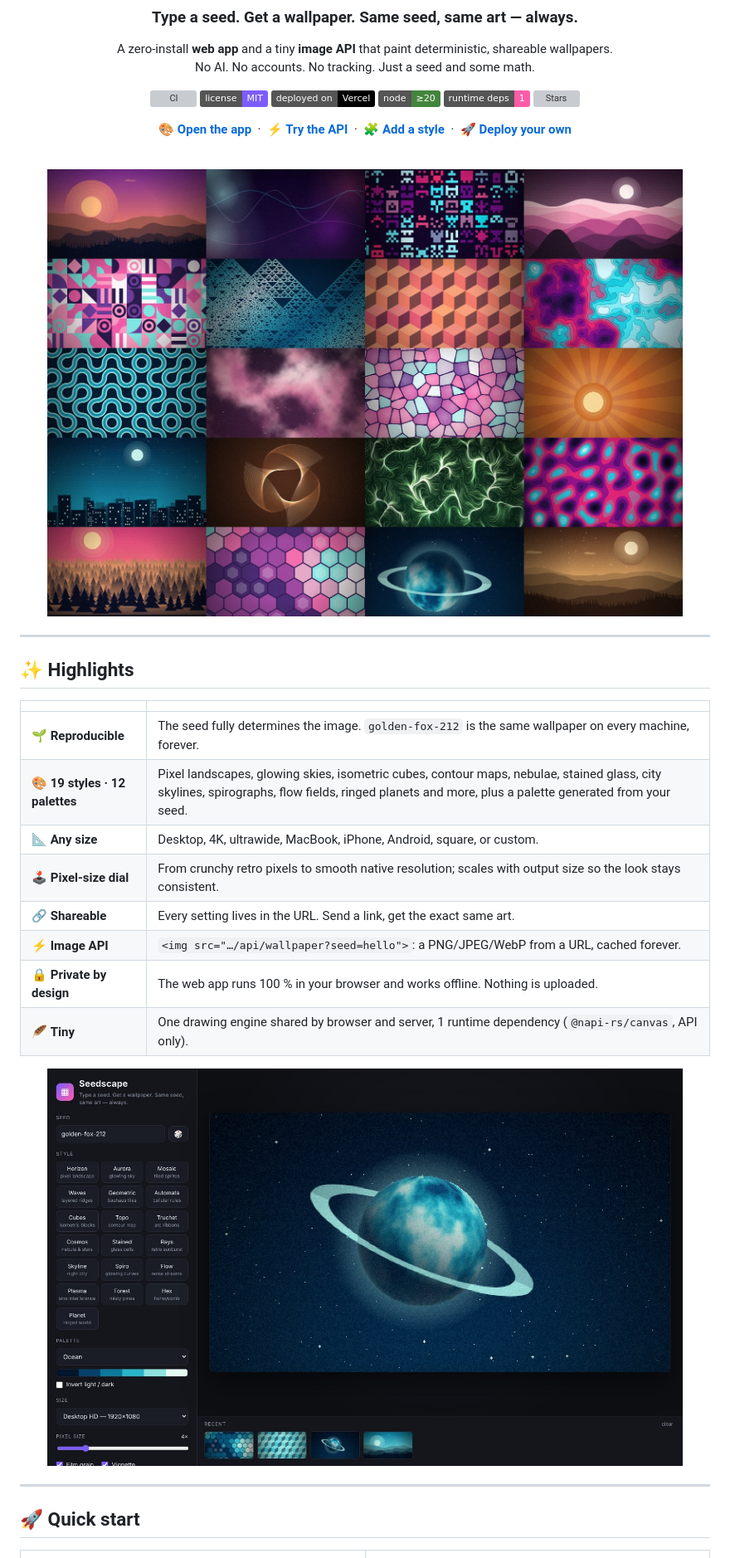
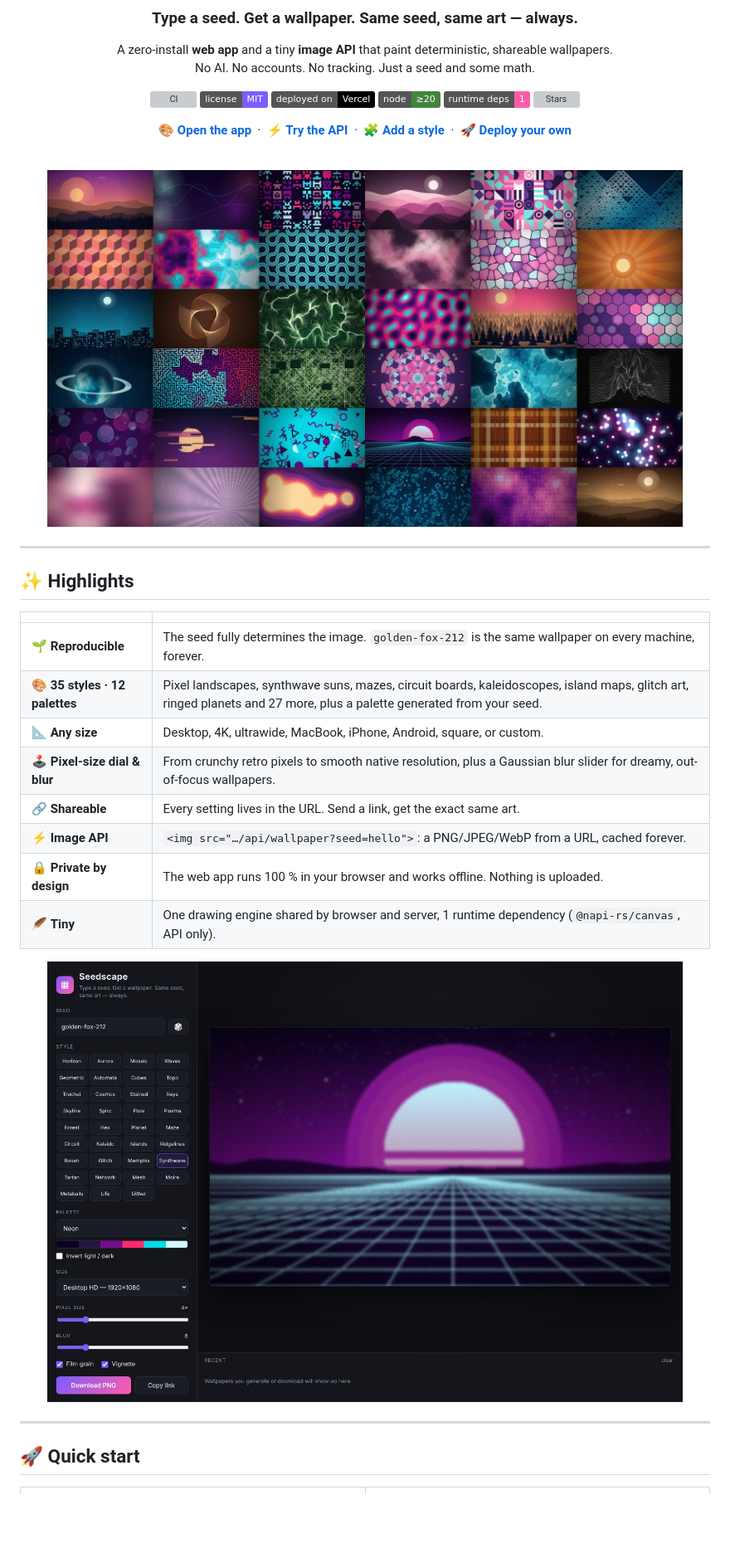
Before and after one commit to mskraban/seedscape, a Markdown page: README.md, the part around one of its changes. Shown at 83% size. Drawn GitHub-style; pictures changed too: docs/app.jpg, docs/gallery.jpg; badges without logos; blank space fills up the shorter version; grey boxes are pictures that could not be loaded.

```diff
--- a/README.md
+++ b/README.md
@@ -36,9 +36,9 @@ No AI. No accounts. No tracking. Just a seed and some math.
 |  |  |
 |---|---|
 | 🌱 **Reproducible** | The seed fully determines the image. `golden-fox-212` is the same wallpaper on every machine, forever. |
-| 🎨 **19 styles · 12 palettes** | Pixel landscapes, glowing skies, isometric cubes, contour maps, nebulae, stained glass, city skylines, spirographs, flow fields, ringed planets and more, plus a palette generated from your seed. |
+| 🎨 **35 styles · 12 palettes** | Pixel landscapes, synthwave suns, mazes, circuit boards, kaleidoscopes, island maps, glitch art, ringed planets and 27 more, plus a palette generated from your seed. |
 | 📐 **Any size** | Desktop, 4K, ultrawide, MacBook, iPhone, Android, square, or custom. |
-| 🕹️ **Pixel-size dial** | From crunchy retro pixels to smooth native resolution; scales with output size so the look stays consistent. |
+| 🕹️ **Pixel-size dial & blur** | From crunchy retro pixels to smooth native resolution, plus a Gaussian blur slider for dreamy, out-of-focus wallpapers. |
 | 🔗 **Shareable** | Every setting lives in the URL. Send a link, get the exact same art. |
 | ⚡ **Image API** | `<img src="…/api/wallpaper?seed=hello">`: a PNG/JPEG/WebP from a URL, cached forever. |
 | 🔒 **Private by design** | The web app runs 100 % in your browser and works offline. Nothing is uploaded. |
```
Also changed, not shown: other parts of README.md (+37 -20 lines), 5 other files.
